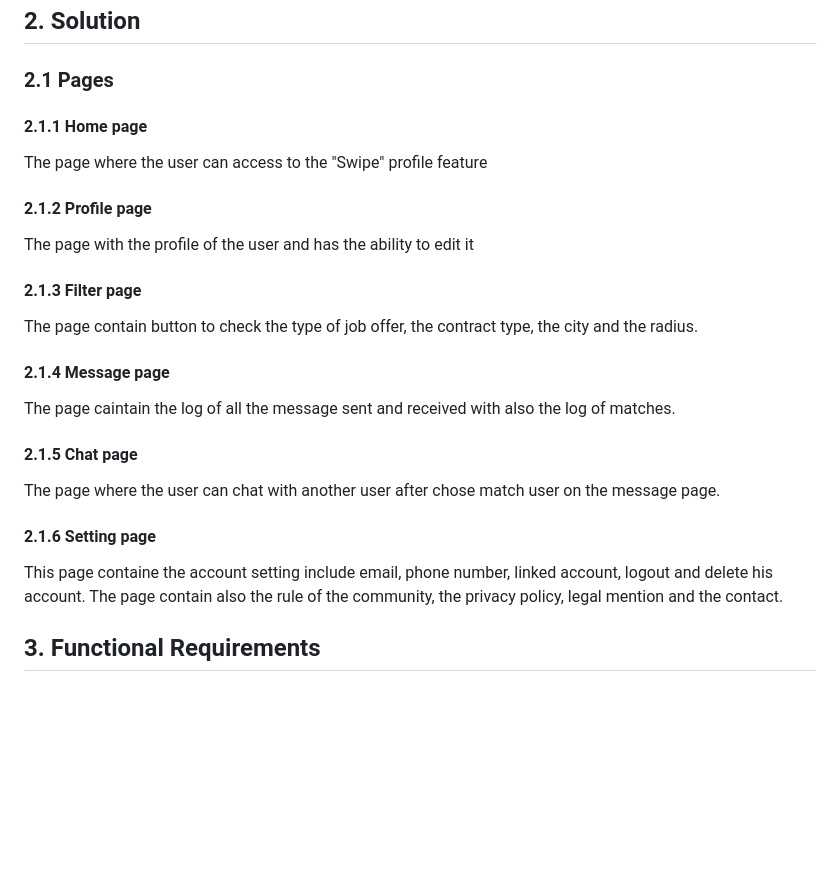
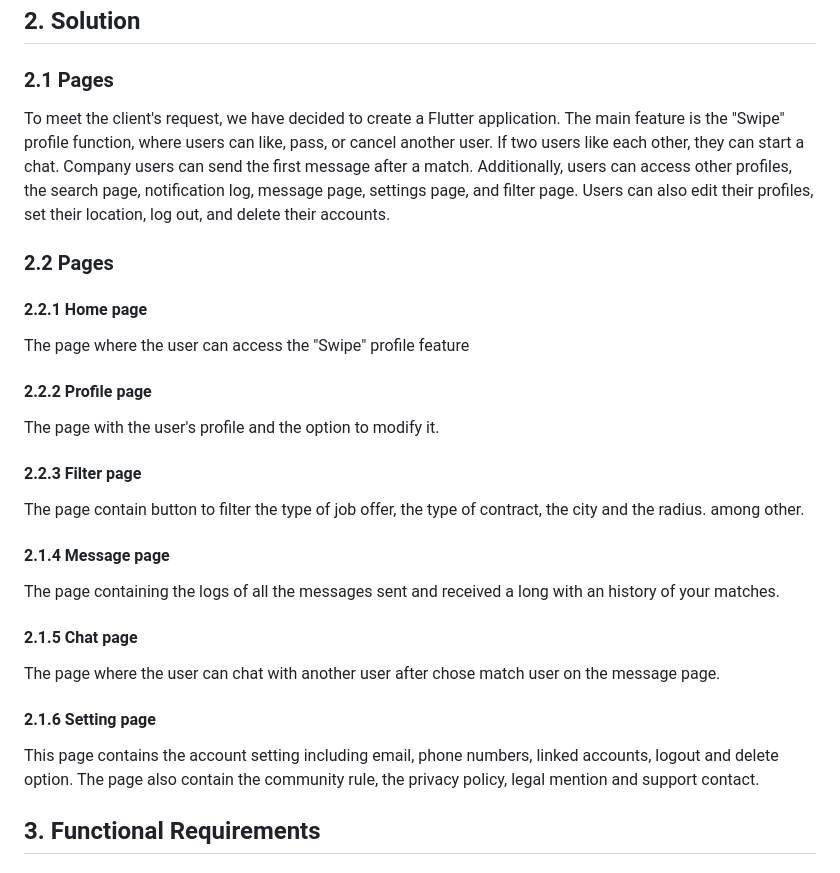
Before and after one commit to algosup/2023-2024-project-5-flutter-team-5, a Markdown page: documents/Specification/FunctionalSpecification.md, the part around the change printed below. Drawn GitHub-style; blank space fills up the shorter version.

```diff
--- a/documents/Specification/FunctionalSpecification.md
+++ b/documents/Specification/FunctionalSpecification.md
@@ -120,21 +124,27 @@
 
 ### 2.1 Pages
 
-#### 2.1.1 Home page
-The page where the user can access to the "Swipe" profile feature
-#### 2.1.2 Profile page
-The page with the profile of the user and has the ability to edit it
-#### 2.1.3 Filter page
-The page contain button to check the type of job offer, the contract type, the city and the radius.
+To meet the client's request, we have decided to create a Flutter application. The main feature is the "Swipe" profile function, where users can like, pass, or cancel another user. If two users like each other, they can start a chat. Company users can send the first message after a match. Additionally, users can access other profiles, the search page, notification log, message page, settings page, and filter page. Users can also edit their profiles, set their location, log out, and delete their accounts.
+
+### 2.2 Pages
+
+#### 2.2.1 Home page
+The page where the user can access the "Swipe" profile feature
+
+#### 2.2.2 Profile page
+The page with the user's profile and the option to modify it.
+
+#### 2.2.3 Filter page
+The page contain button to filter the type of job offer, the type of contract, the city and the radius. among other.
 
 #### 2.1.4 Message page
-The page caintain the log of all the message sent and received with also the log of matches.
+The page containing the logs of all the messages sent and received a long with an history of your matches.
 
 #### 2.1.5 Chat page
 The page where the user can chat with another user after chose match user on the message page.
 
 #### 2.1.6 Setting page
-This page containe the account setting include email, phone number, linked account,  logout and delete his account. The page contain also the rule of the community, the privacy policy, legal mention and the contact.
+This page contains the account setting including email, phone numbers, linked accounts, logout and delete option. The page also contain the community rule, the privacy policy, legal mention and support contact.
 
 
 ## 3. Functional Requirements
```
Also changed, not shown: other parts of documents/Specification/FunctionalSpecification.md (+35 -31 lines).
